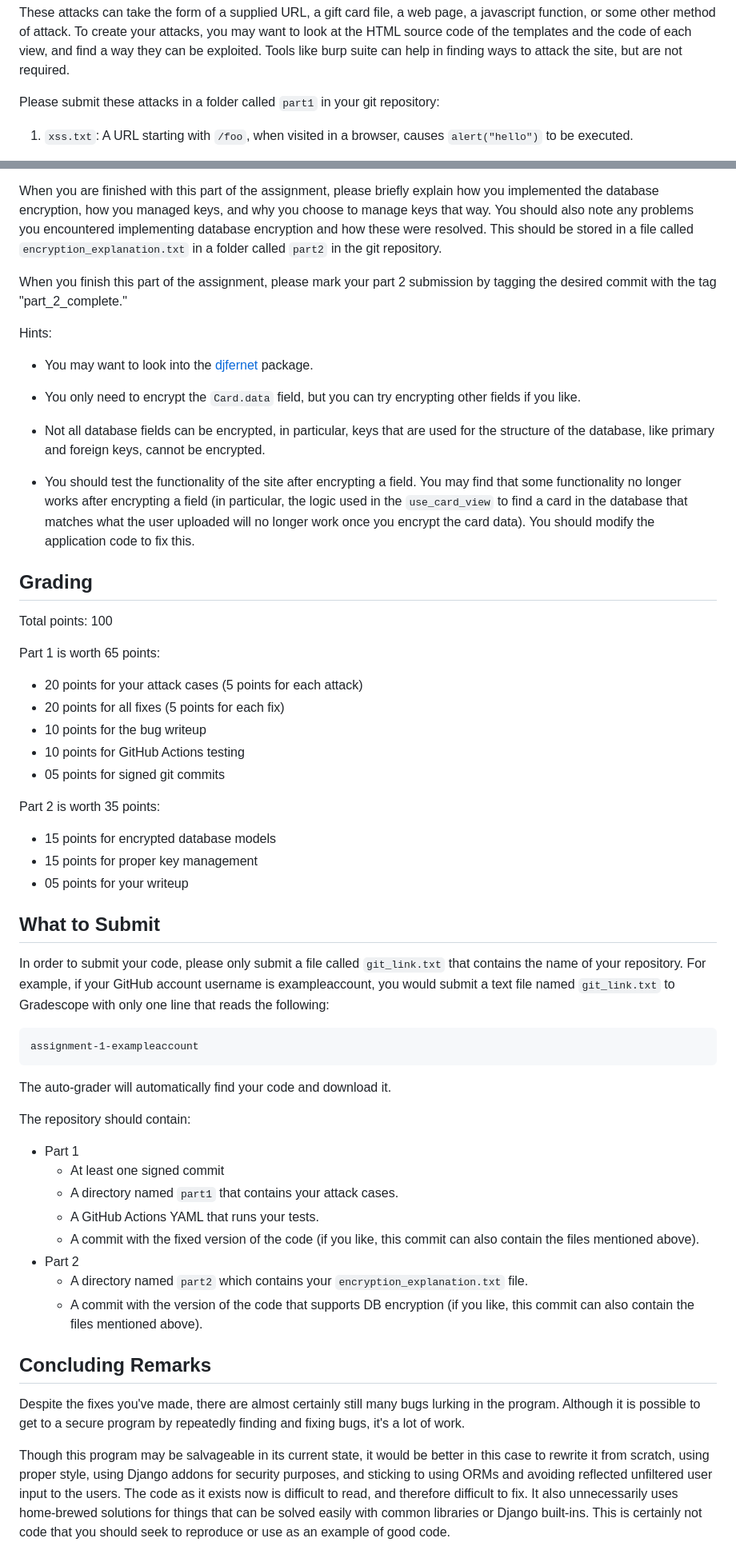
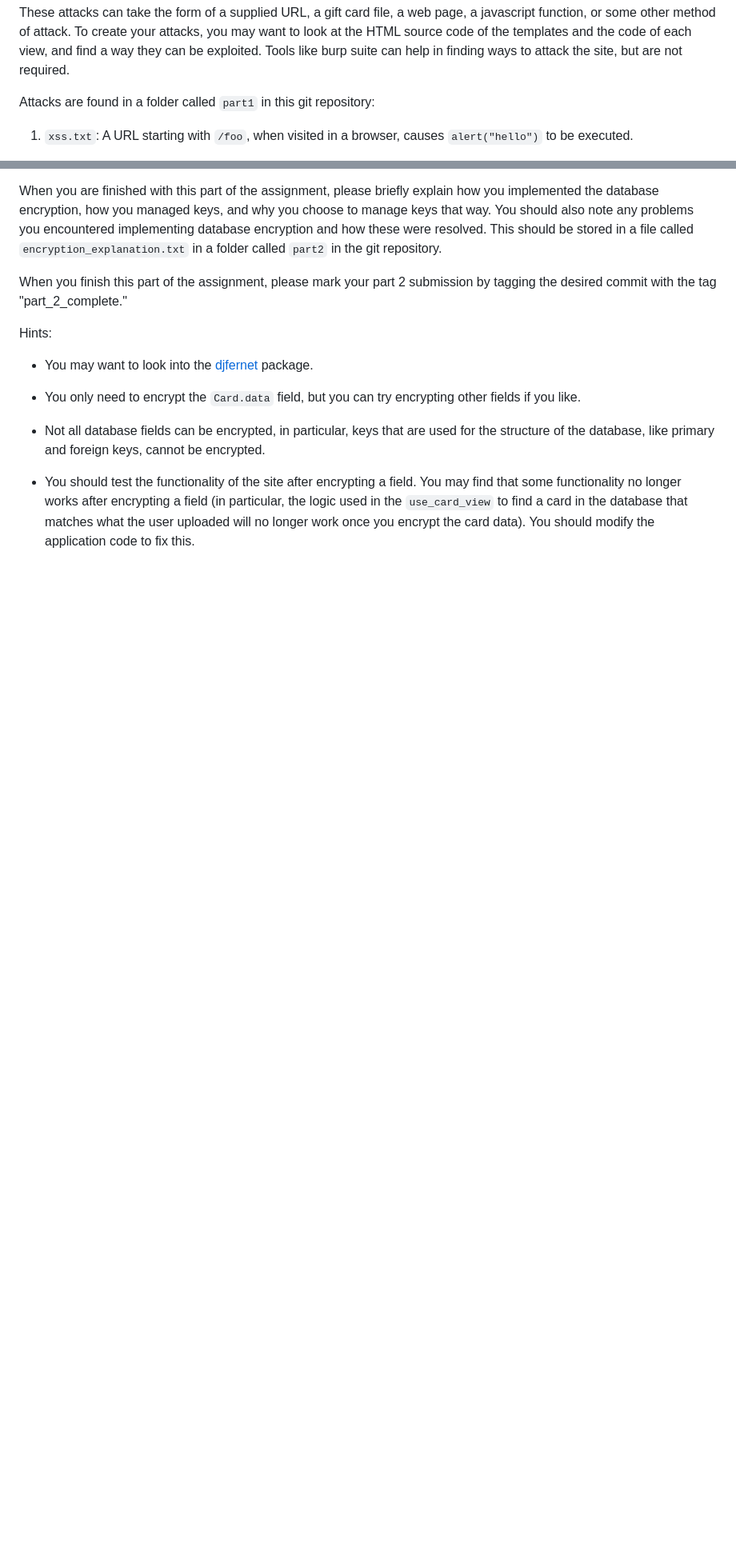
Before and after one commit to VamshiSai-Perumandla/NYU-Application-Security-2, a Markdown page: README.md, 2 parts joined by grey strips. Shown at 80% size. Rendered like a GitHub page; blank space fills up the shorter version.

```diff
--- a/README.md
+++ b/README.md
@@ -80,7 +80,7 @@ you may want to look at the HTML source code of the templates and the code of
 each view, and find a way they can be exploited. Tools like burp suite can help
 in finding ways to attack the site, but are not required.
 
-Please submit these attacks in a folder called `part1` in your git repository:
+Attacks are found in a folder called `part1` in this git repository:
 
 1. `xss.txt`: A URL starting with `/foo`, when visited in
    a browser, causes `alert("hello")` to be executed.
@@ -208,60 +208,3 @@ Hints:
 * Not all database fields can be encrypted, in particular, keys that are used for the structure of the database, like primary and foreign keys, cannot be encrypted.
 
 * You should test the functionality of the site after encrypting a field. You may find that some functionality no longer works after encrypting a field (in particular, the logic used in the `use_card_view` to find a card in the database that matches what the user uploaded will no longer work once you encrypt the card data). You should modify the application code to fix this.
-
-## Grading
-
-Total points: 100
-
-Part 1 is worth 65 points:
-
-* 20 points for your attack cases (5 points for each attack)
-* 20 points for all fixes (5 points for each fix)
-* 10 points for the bug writeup
-* 10 points for GitHub Actions testing
-* 05 points for signed git commits
-
-Part 2 is worth 35 points:
-
-* 15 points for encrypted database models
-* 15 points for proper key management
-* 05 points for your writeup
-
-## What to Submit
-
-In order to submit your code, please only submit a file called `git_link.txt` that contains the name of your repository.
-For example, if your GitHub account username is exampleaccount, you would submit a text file named `git_link.txt` to
-Gradescope with only one line that reads the following:
-
-    assignment-1-exampleaccount
-
-The auto-grader will automatically find your code and download it.
-
-The repository should contain:
-
-* Part 1
-  * At least one signed commit
-  * A directory named `part1` that contains your attack cases.
-  * A GitHub Actions YAML that runs your tests.
-  * A commit with the fixed version of the code (if you like, this
-    commit can also contain the files mentioned above).
-* Part 2
-  * A directory named `part2` which contains your
-    `encryption_explanation.txt` file.
-  * A commit with the version of the code that supports DB encryption
-    (if you like, this commit can also contain the files mentioned above).
-
-## Concluding Remarks
-
-Despite the fixes you've made, there are almost certainly still many
-bugs lurking in the program. Although it is possible to get to a secure
-program by repeatedly finding and fixing bugs, it's a lot of work.
-
-Though this program may be salvageable in its current state, it would be
-better in this case to rewrite it from scratch, using proper style,
-using Django addons for security purposes, and sticking to using ORMs
-and avoiding reflected unfiltered user input to the users. The code as
-it exists now is difficult to read, and therefore difficult to fix. It
-also unnecessarily uses home-brewed solutions for things that can be solved
-easily with common libraries or Django built-ins. This is certainly not
-code that you should seek to reproduce or use as an example of good code.
```
